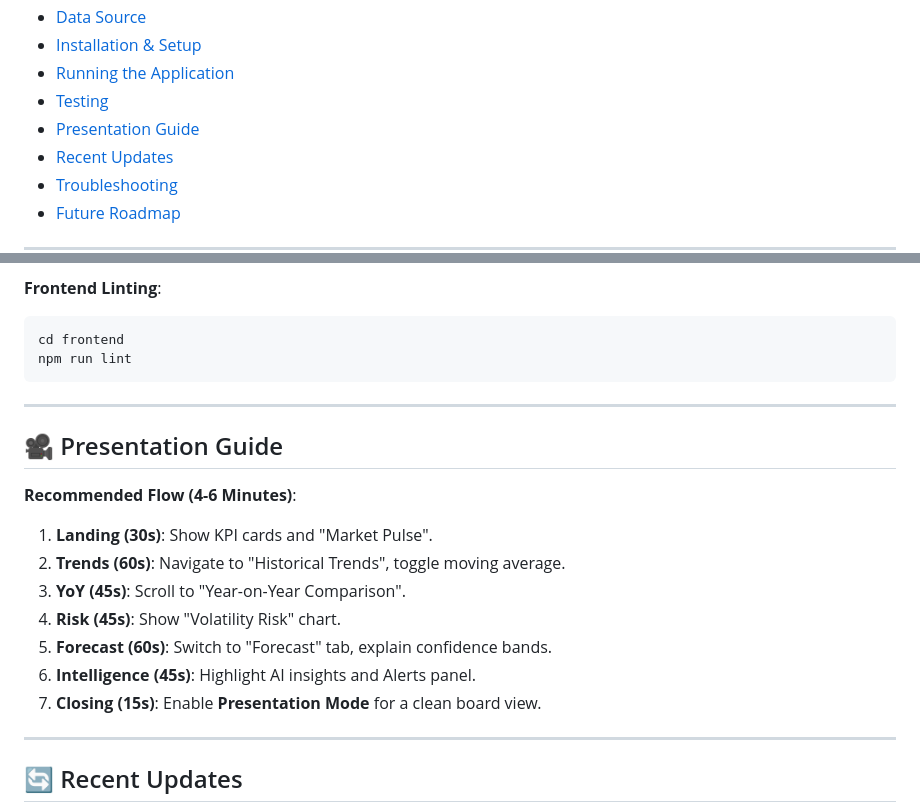
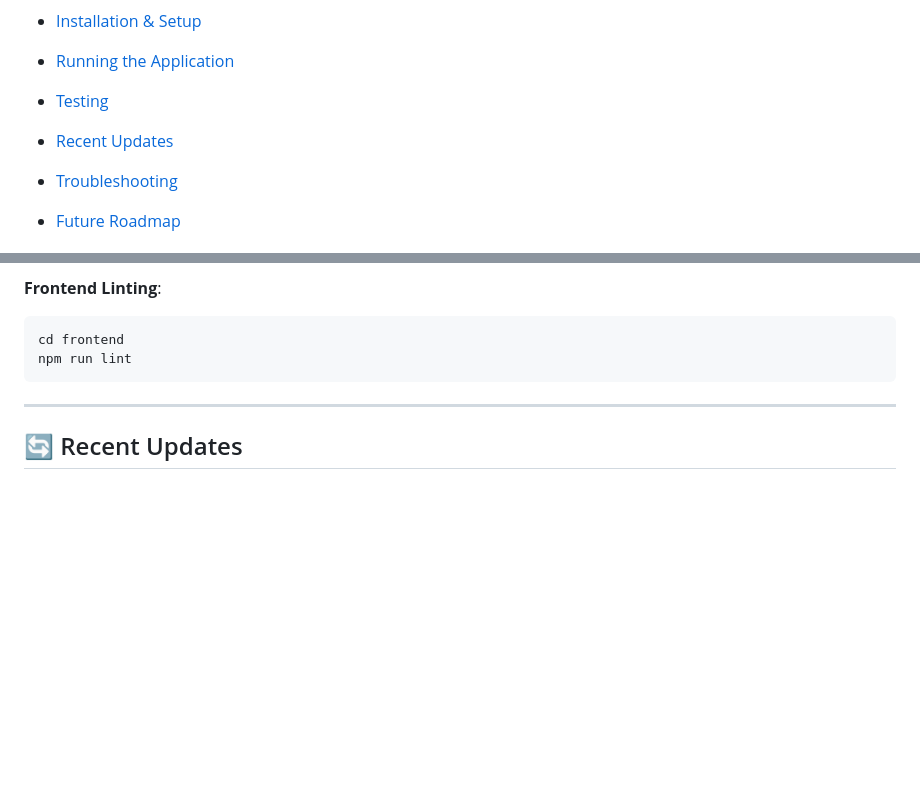
Before and after one commit to nagasriramnani/Currency-Intelligence-Platform-V2, a Markdown page: README.md, 2 parts joined by grey strips. Rendered like a GitHub page; blank space fills up the shorter version.

Commit message:
Remove_Presentation_Guide_from_README

```diff
--- a/README.md
+++ b/README.md
@@ -18,7 +18,7 @@
 - [Installation & Setup](#-installation--setup)
 - [Running the Application](#-running-the-application)
 - [Testing](#-testing)
-- [Presentation Guide](#-presentation-guide)
+
 - [Recent Updates](#-recent-updates)
 - [Troubleshooting](#-troubleshooting)
 - [Future Roadmap](#-future-roadmap)
@@ -202,19 +202,7 @@ npm run lint
 
 ---
 
-## 🎥 Presentation Guide
 
-**Recommended Flow (4-6 Minutes)**:
-
-1.  **Landing (30s)**: Show KPI cards and "Market Pulse".
-2.  **Trends (60s)**: Navigate to "Historical Trends", toggle moving average.
-3.  **YoY (45s)**: Scroll to "Year-on-Year Comparison".
-4.  **Risk (45s)**: Show "Volatility Risk" chart.
-5.  **Forecast (60s)**: Switch to "Forecast" tab, explain confidence bands.
-6.  **Intelligence (45s)**: Highlight AI insights and Alerts panel.
-7.  **Closing (15s)**: Enable **Presentation Mode** for a clean board view.
-
----
 
 ## 🔄 Recent Updates
 
```
